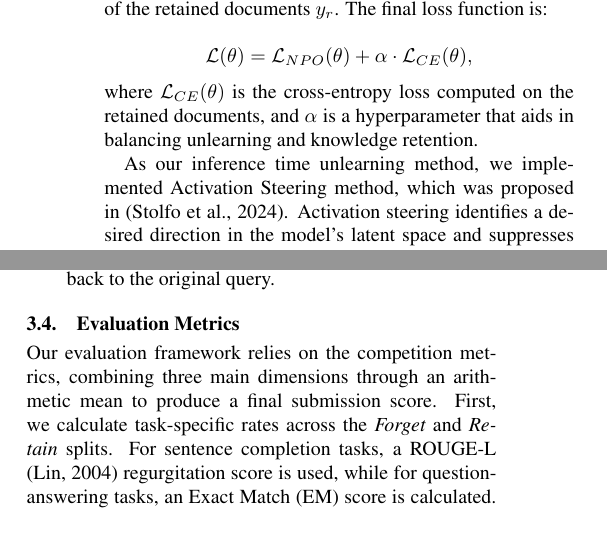
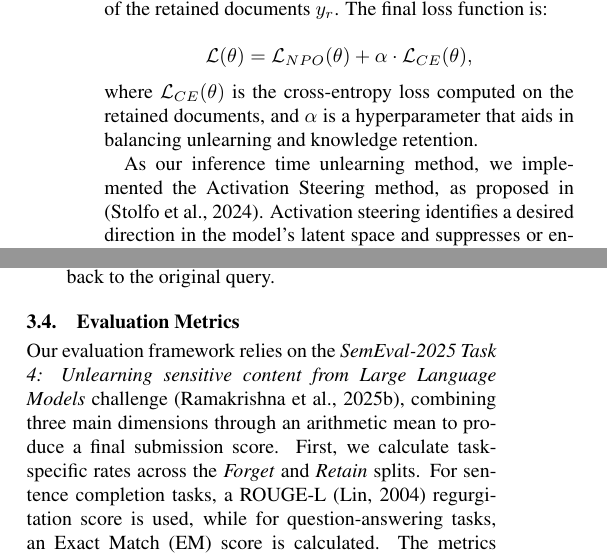
Before and after one commit to LukaBobic137/Gaslighting-LLM-s, a LaTeX document (TAR paper folder/tar-2023-paper-template.tex): two parts of the columns of page 2 of 5, joined at a grey line, cut so that both start at the same text, the shorter picture padded with empty space. Compiled offline with pdfLaTeX.

Commit message:
Add SemEval citation, fix typos and style

```diff
--- a/TAR paper folder/tar-2023-paper-template.tex
+++ b/TAR paper folder/tar-2023-paper-template.tex
@@ -93,8 +93,8 @@ The final loss function is:
 \]
 where $\mathcal{L}_{CE}(\theta)$ is the cross-entropy loss computed on the retained documents, and $\alpha$ is a hyperparameter that aids in balancing unlearning and knowledge retention.
 
-As our inference time unlearning method, we implemented
-Activation Steering method, which was proposed in \citep{stolfo2024activationsteering}. Activation steering identifies a desired direction in the model's latent space and suppresses or enhances it at inference time.
+As our inference time unlearning method, we implemented the
+Activation Steering method, as proposed in \citep{stolfo2024activationsteering}. Activation steering identifies a desired direction in the model's latent space and suppresses or enhances it at inference time.
 Given a set of $N$ pairs $(x_f, x_r)$, where $x_f$ represents a forget-set prompt and $x_r$ represents a retain-set prompt, we extract hidden-state
 activations $h_f$ and $h_r$ at decoder layer $\ell = 20$ by
 averaging over the token dimension. We compute the steering vector as
@@ -133,7 +133,7 @@ We used \textit{gpt-4o-mini} model to rewrite the queries from the \textit{Forge
 \end{itemize}
 
 \subsection{Evaluation Metrics}
-Our evaluation framework relies on the competition metrics, combining three main dimensions through an arithmetic mean to produce a final submission score. First, we calculate task-specific rates across the \textit{Forget} and \textit{Retain} splits. For sentence completion tasks, a ROUGE-L \citep{lin2004rouge} regurgitation score is used, while for question-answering tasks, an Exact Match (EM) score is calculated. The metrics for the forget split are inverted ($1 - \text{value}$). In total, 12 scores across the three tasks are then combined via the harmonic mean into a single score that represents the overall performance of the unlearning approach. Second, a Membership Inference Attack (MIA) \citep{shokri2017membership} score is calculated over member and non-member documents. This method utilises adversarial attacks to try to determine if a given document was a part of the model's training data, thus assessing its privacy protection. The MIA score is calculated using the following expression: $\text{MIA} = 1 - 2*\lvert{\text{AUC}_\text{MIA} - 0.5}\rvert$, where $\text{AUC}_\text{MIA}$ is the area under the ROC curve for the attack. Third, general capabilities are evaluated using the MMLU benchmark \citep{hendrycks2020measuring}, which consists of 57 multiple-choice tasks, representing the overall performance of the model on a wide range of general knowledge and reasoning tasks.
+Our evaluation framework relies on the \textit{SemEval-2025 Task 4: Unlearning sensitive content from Large Language Models} challenge \citep{ramakrishna2025semeval}, combining three main dimensions through an arithmetic mean to produce a final submission score. First, we calculate task-specific rates across the \textit{Forget} and \textit{Retain} splits. For sentence completion tasks, a ROUGE-L \citep{lin2004rouge} regurgitation score is used, while for question-answering tasks, an Exact Match (EM) score is calculated. The metrics for the forget split are inverted ($1 - \text{value}$). In total, 12 scores across the three tasks are then combined via the harmonic mean into a single score that represents the overall performance of the unlearning approach. Second, a Membership Inference Attack (MIA) \citep{shokri2017membership} score is calculated over member and non-member documents. This method utilises adversarial attacks to try to determine if a given document was a part of the model's training data, thus assessing its privacy protection. The MIA score is calculated using the following expression: $\text{MIA} = 1 - 2*\lvert{\text{AUC}_\text{MIA} - 0.5}\rvert$, where $\text{AUC}_\text{MIA}$ is the area under the ROC curve for the attack. Third, general capabilities are evaluated using the MMLU benchmark \citep{hendrycks2020measuring}, which consists of 57 multiple-choice tasks, representing the overall performance of the model on a wide range of general knowledge and reasoning tasks.
 
 
 \begin{table*}[h]
```
Also changed, not shown: TAR paper folder/tar2023.bib (+8 -0 lines), TAR paper folder/tar-2023-paper-template.pdf, TAR paper folder/tar-2023-paper-template.tex (2 more changed lines).
